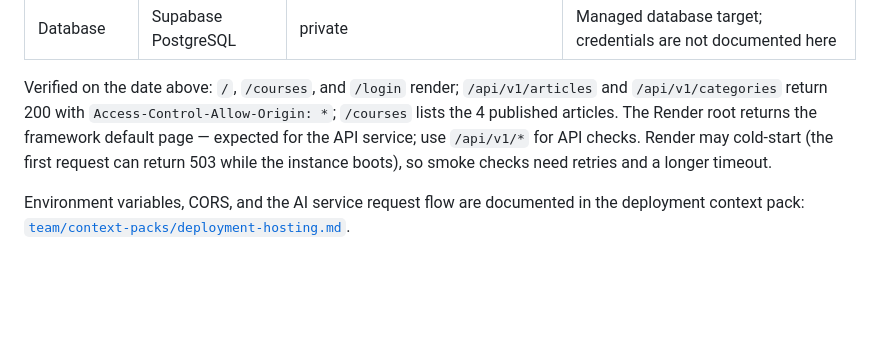
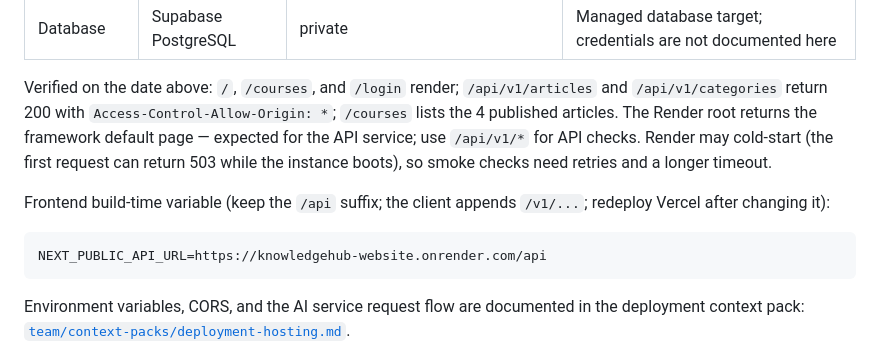
Before and after one commit to lancelotviendangkhoa710/KnowledgeHub_website, a Markdown page: docs/DEPLOYMENT.md, the part around the change. GitHub-like rendering; blank space fills up the shorter version.

Commit message:
docs: clarify frontend API base URL

````diff
--- a/docs/DEPLOYMENT.md
+++ b/docs/DEPLOYMENT.md
@@ -21,6 +21,12 @@ Last verified: 2026-11-08.
 | Database | Supabase PostgreSQL | private | Managed database target; credentials are not documented here |
 
 Verified on the date above: `/`, `/courses`, and `/login` render; `/api/v1/articles` and `/api/v1/categories` return 200 with `Access-Control-Allow-Origin: *`; `/courses` lists the 4 published articles. The Render root returns the framework default page — expected for the API service; use `/api/v1/*` for API checks. Render may cold-start (the first request can return 503 while the instance boots), so smoke checks need retries and a longer timeout.
+
+Frontend build-time variable (keep the `/api` suffix; the client appends `/v1/...`; redeploy Vercel after changing it):
+
+```dotenv
+NEXT_PUBLIC_API_URL=https://knowledgehub-website.onrender.com/api
+```
 
 Environment variables, CORS, and the AI service request flow are documented in the deployment context pack: [`team/context-packs/deployment-hosting.md`](team/context-packs/deployment-hosting.md).
 
````
